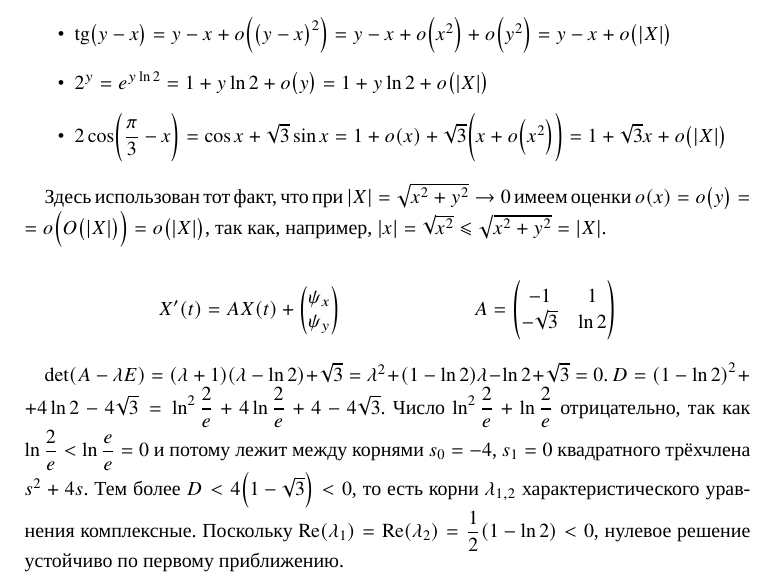
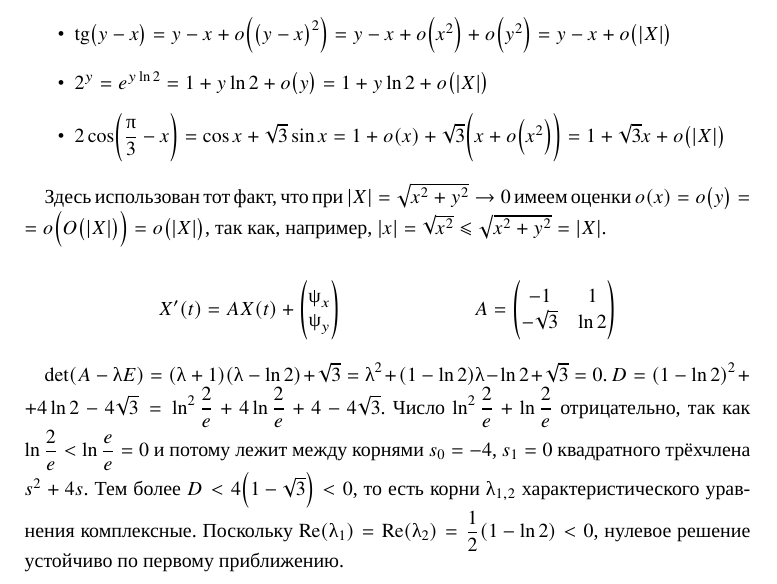
Before and after one commit to InDevRus/filippov-solutions, a LaTeX document (15. Устойчивость/904.tex, which reads preambles/greek_letters.tex): part of the page, cut so that both start at the same text. Compiled offline with XeLaTeX; a missing font is replaced by an installed copy or a similar font.

Commit message:
Переопределил греческие буквы

```diff
--- a/preambles/greek_letters.tex
+++ b/preambles/greek_letters.tex
@@ -1,6 +1,4 @@
-% Old greek letters setup
-% \DeclareSymbolFont{old_letters}{OML}{ztmcm}{m}{it}
-% \SetSymbolFont{old_letters}{bold}{OML}{ztmcm}{b}{it}
+\usepackage{textalpha}
 
 \newcommand{\Alpha}{\text{A}}
 \newcommand{\Beta}{\text{B}}
@@ -16,27 +14,27 @@
 \newcommand{\Tau}{\text{T}}
 \newcommand{\Chi}{\text{X}}
 
-% \DeclareMathSymbol{\alpha}{\mathord}{old_letters}{11}
-% \DeclareMathSymbol{\beta}{\mathord}{old_letters}{12}
-% \DeclareMathSymbol{\gamma}{\mathord}{old_letters}{13}
-% \DeclareMathSymbol{\delta}{\mathord}{old_letters}{14}
-% \DeclareMathSymbol{\varepsilon}{\mathord}{old_letters}{15}
-% \DeclareMathSymbol{\zeta}{\mathord}{old_letters}{16}
-% \DeclareMathSymbol{\eta}{\mathord}{old_letters}{17}
-% \DeclareMathSymbol{\theta}{\mathord}{old_letters}{18}
-% \DeclareMathSymbol{\iota}{\mathord}{old_letters}{19}
-% \DeclareMathSymbol{\kappa}{\mathord}{old_letters}{20}
-% \DeclareMathSymbol{\lambda}{\mathord}{old_letters}{21}
-% \DeclareMathSymbol{\mu}{\mathord}{old_letters}{22}
-% \DeclareMathSymbol{\nu}{\mathord}{old_letters}{23}
-% \DeclareMathSymbol{\xi}{\mathord}{old_letters}{24}
-\newcommand{\omicron}{\text{\textit{o}}}
-% \DeclareMathSymbol{\pi}{\mathord}{old_letters}{25}
-% \DeclareMathSymbol{\rho}{\mathord}{old_letters}{26}
-% \DeclareMathSymbol{\sigma}{\mathord}{old_letters}{27}
-% \DeclareMathSymbol{\tau}{\mathord}{old_letters}{28}
-% \DeclareMathSymbol{\upsilon}{\mathord}{old_letters}{29}
-% \DeclareMathSymbol{\varphi}{\mathord}{old_letters}{39}
-% \DeclareMathSymbol{\chi}{\mathord}{old_letters}{31}
-% \DeclareMathSymbol{\psi}{\mathord}{old_letters}{32}
-% \DeclareMathSymbol{\omega}{\mathord}{old_letters}{33}
+\renewcommand{\alpha}{\text{\textalpha}}
+\renewcommand{\beta}{\text{\textbeta}}
+\renewcommand{\gamma}{\text{\textgamma}}
+\renewcommand{\delta}{\text{\textdelta}}
+\renewcommand{\epsilon}{\text{\textepsilon}}
+\renewcommand{\zeta}{\text{\textzeta}}
+\renewcommand{\eta}{\text{\texteta}}
+\renewcommand{\theta}{\text{\texttheta}}
+\renewcommand{\iota}{\text{\textiota}}
+\renewcommand{\kappa}{\text{\textkappa}}
+\renewcommand{\lambda}{\text{\textlambda}}
+\renewcommand{\mu}{\text{\textmu}}
+\renewcommand{\nu}{\text{\textnu}}
+\renewcommand{\xi}{\text{\textxi}}
+\newcommand{\omicron}{\text{\textomicron}}
+\renewcommand{\pi}{\text{\textpi}}
+\renewcommand{\rho}{\text{\textrho}}
+\renewcommand{\sigma}{\text{\textsigma}}
+\renewcommand{\tau}{\text{\texttau}}
+\renewcommand{\upsilon}{\text{\textupsilon}}
+\renewcommand{\phi}{\text{\textphi}}
+\renewcommand{\chi}{\text{\textchi}}
+\renewcommand{\psi}{\text{\textpsi}}
+\renewcommand{\omega}{\text{\textomega}}
```
